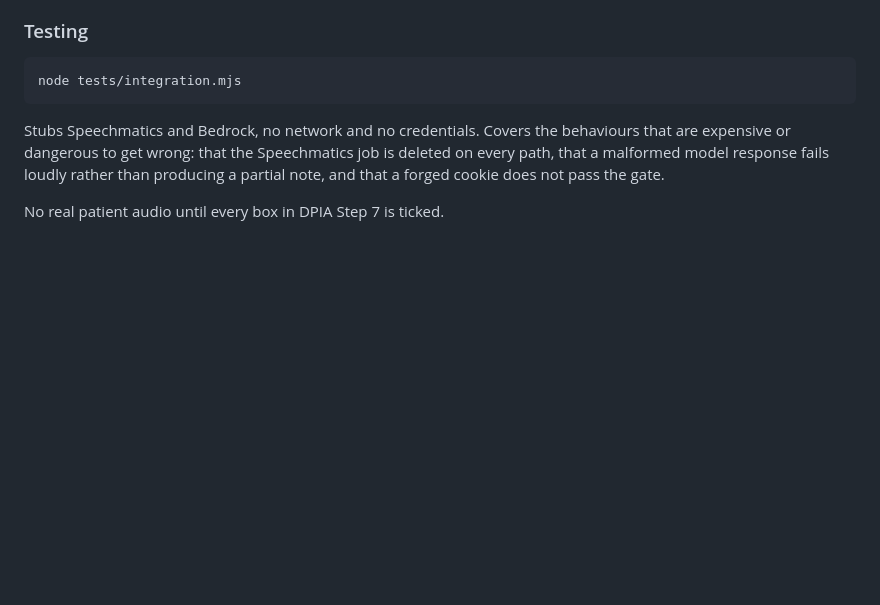
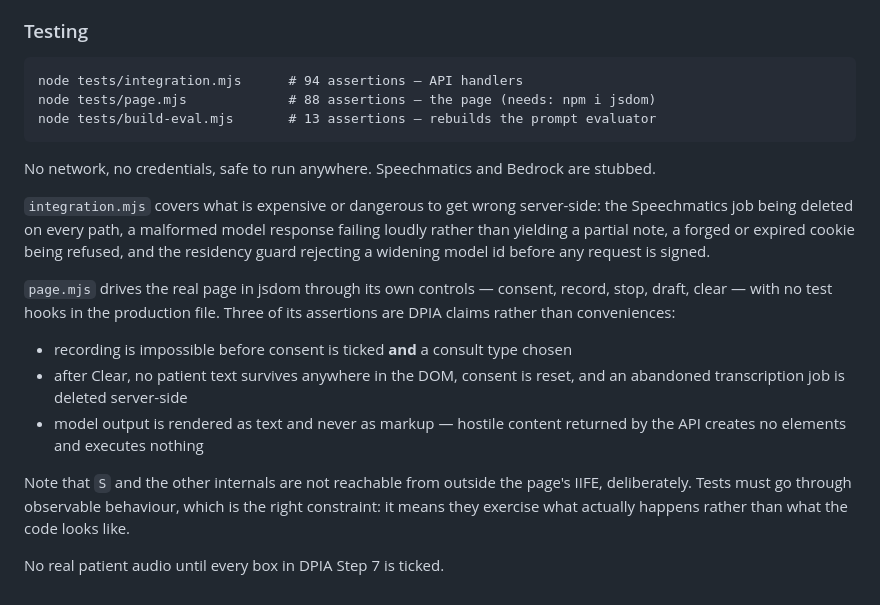
Before and after one commit to asmccann93/Third-Molar-Assessment-Tool, a Markdown page: README.md, the part around the change. GitHub-like rendering; blank space fills up the shorter version.

````diff
--- a/README.md
+++ b/README.md
@@ -151,12 +151,33 @@ adding it there would fail every time the page is edited.
 ### Testing
 
 ```
-node tests/integration.mjs
+node tests/integration.mjs      # 94 assertions — API handlers
+node tests/page.mjs             # 88 assertions — the page (needs: npm i jsdom)
+node tests/build-eval.mjs       # 13 assertions — rebuilds the prompt evaluator
 ```
 
-Stubs Speechmatics and Bedrock, no network and no credentials. Covers the
-behaviours that are expensive or dangerous to get wrong: that the Speechmatics
-job is deleted on every path, that a malformed model response fails loudly rather
-than producing a partial note, and that a forged cookie does not pass the gate.
+No network, no credentials, safe to run anywhere. Speechmatics and Bedrock are
+stubbed.
+
+`integration.mjs` covers what is expensive or dangerous to get wrong server-side:
+the Speechmatics job being deleted on every path, a malformed model response
+failing loudly rather than yielding a partial note, a forged or expired cookie
+being refused, and the residency guard rejecting a widening model id before any
+request is signed.
+
+`page.mjs` drives the real page in jsdom through its own controls — consent,
+record, stop, draft, clear — with no test hooks in the production file. Three of
+its assertions are DPIA claims rather than conveniences:
+
+- recording is impossible before consent is ticked **and** a consult type chosen
+- after Clear, no patient text survives anywhere in the DOM, consent is reset,
+  and an abandoned transcription job is deleted server-side
+- model output is rendered as text and never as markup — hostile content
+  returned by the API creates no elements and executes nothing
+
+Note that `S` and the other internals are not reachable from outside the page's
+IIFE, deliberately. Tests must go through observable behaviour, which is the
+right constraint: it means they exercise what actually happens rather than what
+the code looks like.
 
 No real patient audio until every box in DPIA Step 7 is ticked.
````
